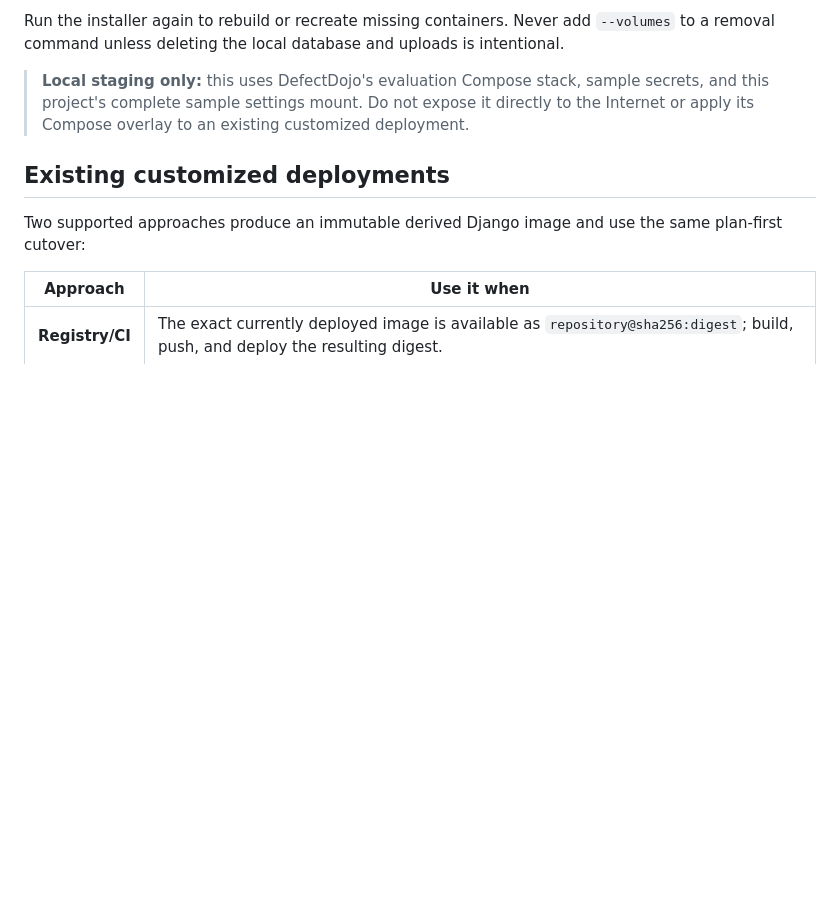
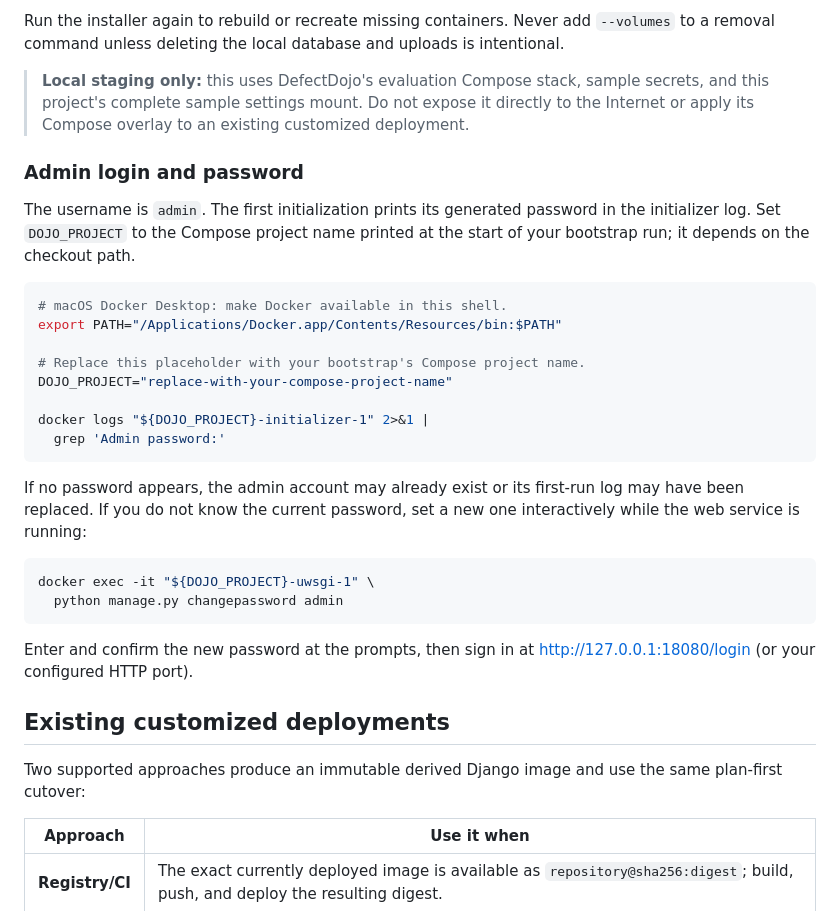
Before and after one commit to madhav-dhungana/dojo-permission-adon, a Markdown page: README.md, the part around the change. Rendered like a GitHub page; blank space fills up the shorter version.

Commit message:
Document local admin password lookup and reset

````diff
--- a/README.md
+++ b/README.md
@@ -183,6 +183,35 @@ is intentional.
 > expose it directly to the Internet or apply its Compose overlay to an
 > existing customized deployment.
 
+### Admin login and password
+
+The username is `admin`. The first initialization prints its generated
+password in the initializer log. Set `DOJO_PROJECT` to the Compose project name
+printed at the start of your bootstrap run; it depends on the checkout path.
+
+```bash
+# macOS Docker Desktop: make Docker available in this shell.
+export PATH="/Applications/Docker.app/Contents/Resources/bin:$PATH"
+
+# Replace this placeholder with your bootstrap's Compose project name.
+DOJO_PROJECT="replace-with-your-compose-project-name"
+
+docker logs "${DOJO_PROJECT}-initializer-1" 2>&1 |
+  grep 'Admin password:'
+```
+
+If no password appears, the admin account may already exist or its first-run
+log may have been replaced. If you do not know the current password, set a new
+one interactively while the web service is running:
+
+```bash
+docker exec -it "${DOJO_PROJECT}-uwsgi-1" \
+  python manage.py changepassword admin
+```
+
+Enter and confirm the new password at the prompts, then sign in at
+<http://127.0.0.1:18080/login> (or your configured HTTP port).
+
 ## Existing customized deployments
 
 Two supported approaches produce an immutable derived Django image and use the
````
